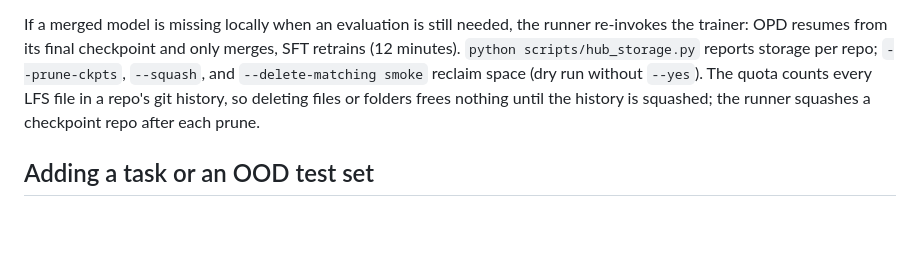
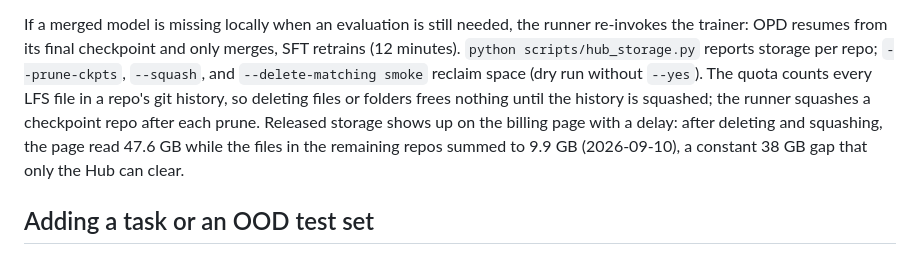
Before and after one commit to ffy208/On-Policy-Distillation-for-Vision-Language-Reasoning, a Markdown page: docs/pace.md, the part around the change. GitHub-like rendering; blank space fills up the shorter version.

Commit message:
docs(pace): note the delayed release of Hub storage after deletions

```diff
--- a/docs/pace.md
+++ b/docs/pace.md
@@ -94,7 +94,9 @@ If a merged model is missing locally when an evaluation is still needed, the run
 OPD resumes from its final checkpoint and only merges, SFT retrains (12 minutes). `python scripts/hub_storage.py`
 reports storage per repo; `--prune-ckpts`, `--squash`, and `--delete-matching smoke` reclaim space (dry run without
 `--yes`). The quota counts every LFS file in a repo's git history, so deleting files or folders frees nothing
-until the history is squashed; the runner squashes a checkpoint repo after each prune.
+until the history is squashed; the runner squashes a checkpoint repo after each prune. Released storage shows
+up on the billing page with a delay: after deleting and squashing, the page read 47.6 GB while the files in the
+remaining repos summed to 9.9 GB (2026-09-10), a constant 38 GB gap that only the Hub can clear.
 
 ## Adding a task or an OOD test set
 
```
